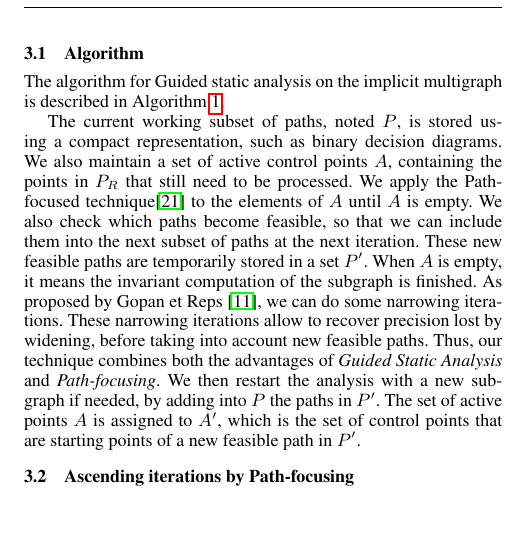
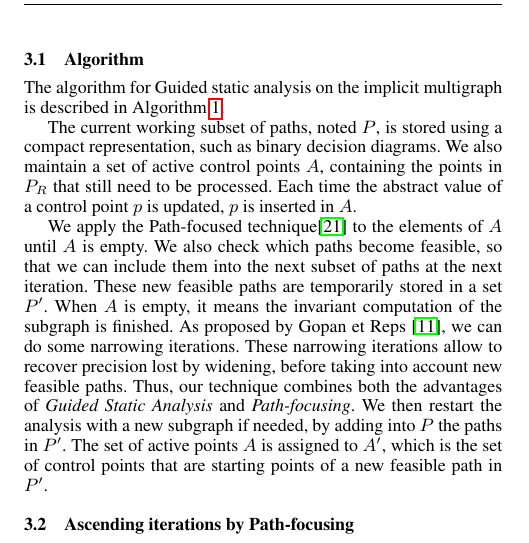
Before and after one commit to julienhenry/pagai, a LaTeX paper (papers/PLDI2012/implicitization.tex): part of one column of page 3 of 6, cut so that both start at the same text, the shorter picture padded with empty space. Compiled offline with pdfLaTeX; a missing font is replaced by an installed copy or a similar font.

Commit message:
ajout d'une phrase qui explique ce qu'est A

```diff
--- a/papers/PLDI2012/implicitization.tex
+++ b/papers/PLDI2012/implicitization.tex
@@ -363,7 +363,9 @@ in Algorithm \ref{algo:combined}.
 The current working subset of paths, noted $P$, is stored using a
 compact representation, such as binary decision diagrams.
 We also maintain a set of active control points $A$, containing the points in $P_R$
-that still need to be processed.
+that still need to be processed. Each time the abstract value of a control point
+$p$ is updated, $p$ is inserted in $A$.
+
 We apply the Path-focused technique\cite{Monniaux_Gonnord_SAS11} to
 the elements of $A$ until $A$ is empty.
 We also check which paths become feasible, so that we can include them into the
```
